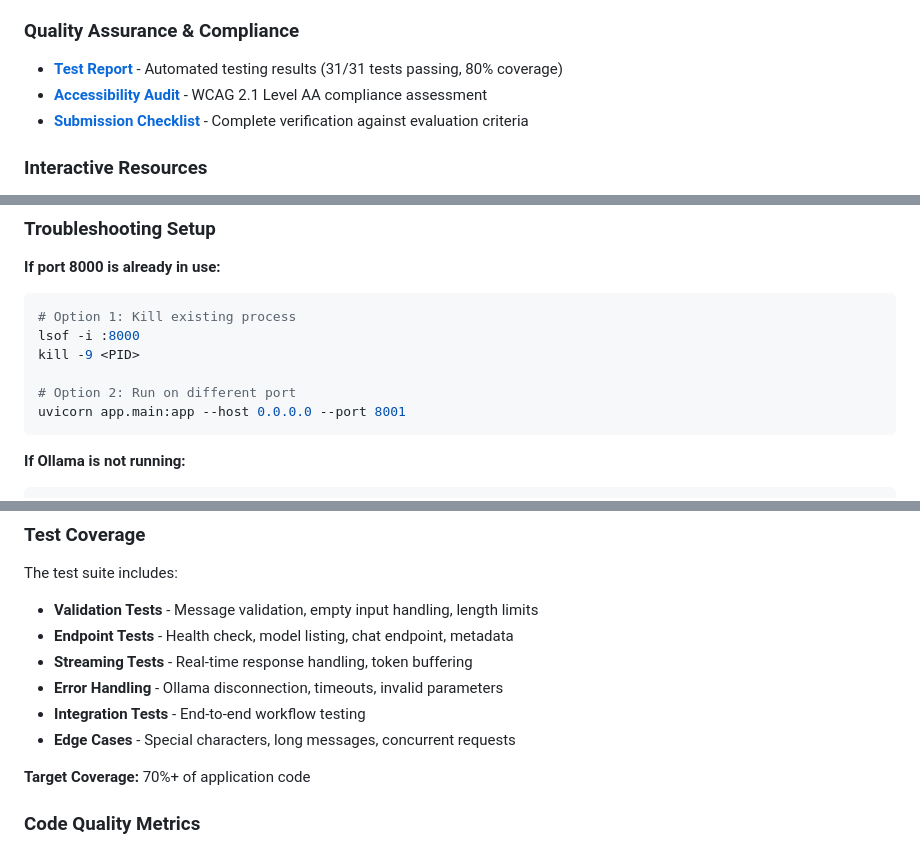
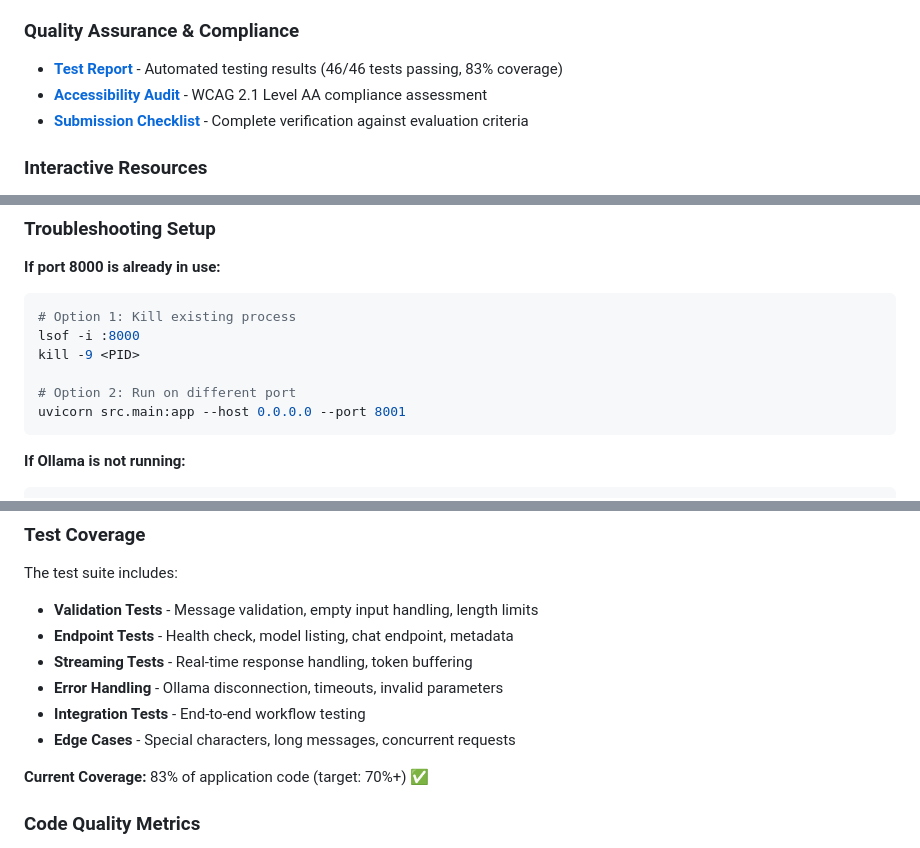
Before and after one commit to keren-or1/my-chat, a Markdown page: README.md, 3 parts joined by grey strips. GitHub-like rendering.

````diff
--- a/README.md
+++ b/README.md
@@ -23,7 +23,7 @@ A modern, feature-rich web chat application powered by local LLM inference using
 - **[Changelog](docs/CHANGELOG.md)** - Version history, features, improvements, and roadmap
 
 ### Quality Assurance & Compliance
-- **[Test Report](docs/TEST_REPORT.md)** - Automated testing results (31/31 tests passing, 80% coverage)
+- **[Test Report](docs/TEST_REPORT.md)** - Automated testing results (46/46 tests passing, 83% coverage)
 - **[Accessibility Audit](docs/ACCESSIBILITY_AUDIT.md)** - WCAG 2.1 Level AA compliance assessment
 - **[Submission Checklist](docs/SUBMISSION_CHECKLIST.md)** - Complete verification against evaluation criteria
 
@@ -109,7 +109,7 @@ lsof -i :8000
 kill -9 <PID>
 
 # Option 2: Run on different port
-uvicorn app.main:app --host 0.0.0.0 --port 8001
+uvicorn src.main:app --host 0.0.0.0 --port 8001
 ```
 
 **If Ollama is not running:**
@@ -310,7 +310,7 @@ The test suite includes:
 - **Integration Tests** - End-to-end workflow testing
 - **Edge Cases** - Special characters, long messages, concurrent requests
 
-**Target Coverage:** 70%+ of application code
+**Current Coverage:** 83% of application code (target: 70%+) ✅
 
 ### Code Quality Metrics
 
````
Also changed, not shown: other parts of README.md (+8 -9 lines).
